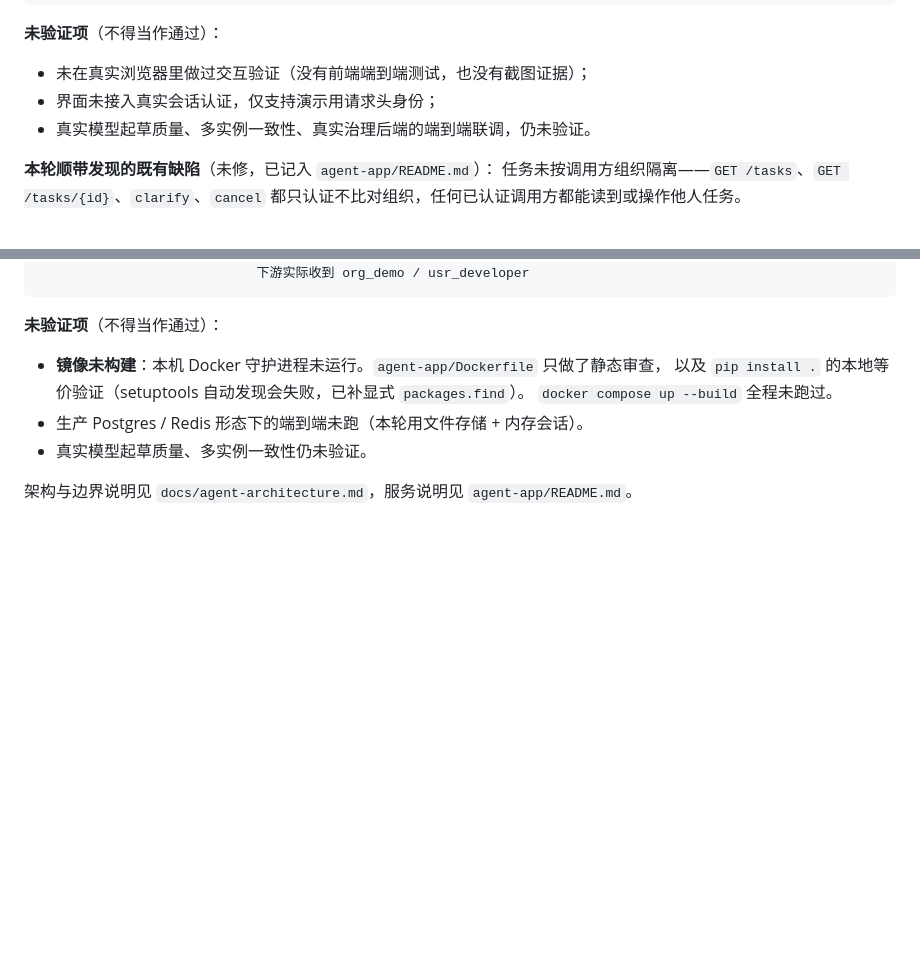
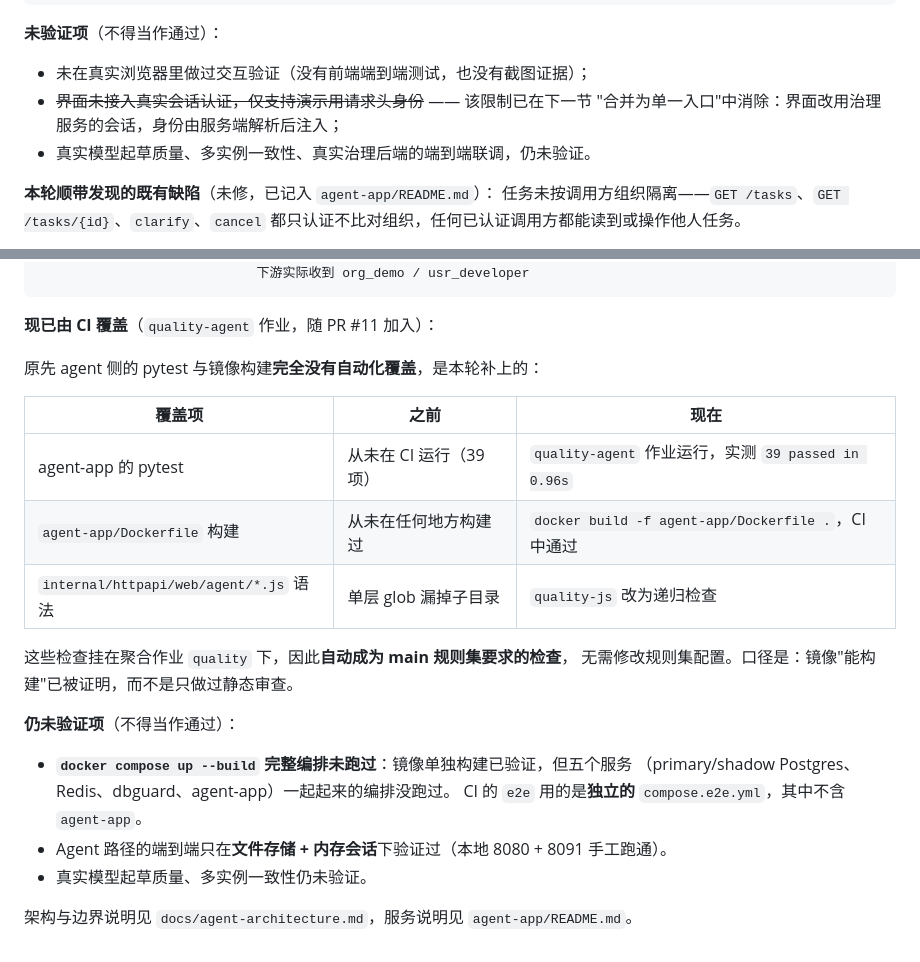
Before and after one commit to kyfd/changeguard, a Markdown page: docs/agent-baseline.md, 2 parts joined by grey strips. Rendered like a GitHub page; blank space fills up the shorter version.

Commit message:
docs: correct the agent baseline after the merge and the new CI coverage (#12)
两处表述已因后续改动失真，按仓库未验证项不得含糊的要求修正。

镜像未构建不再成立：PR #11 新增的 quality-agent 作业已在 CI 中真实执行 docker build，并运行 39 项 pytest（实测 39 passed in 0.96s）。界面未接入真实会话认证不再成立：合并为单一入口后界面改用治理服务会话，身份由服务端解析后注入。

同时区分镜像能构建（已验证）与 docker compose 完整编排（仍未验证，CI 的 e2e 用的是不含 agent-app 的 compose.e2e.yml）。

````diff
--- a/docs/agent-baseline.md
+++ b/docs/agent-baseline.md
@@ -245,7 +245,8 @@ pytest            46 项通过（其中界面相关 13 项）
 **未验证项**（不得当作通过）：
 
 - 未在真实浏览器里做过交互验证（没有前端端到端测试，也没有截图证据）；
-- 界面未接入真实会话认证，仅支持演示用请求头身份；
+- ~~界面未接入真实会话认证，仅支持演示用请求头身份~~ —— 该限制已在下一节
+  "合并为单一入口"中消除：界面改用治理服务的会话，身份由服务端解析后注入；
 - 真实模型起草质量、多实例一致性、真实治理后端的端到端联调，仍未验证。
 
 **本轮顺带发现的既有缺陷**（未修，已记入 `agent-app/README.md`）：
@@ -288,12 +289,25 @@ compose config              通过；解析确认 agent-app 无 published 端口
                             下游实际收到 org_demo / usr_developer
 ```
 
-**未验证项**（不得当作通过）：
+**现已由 CI 覆盖**（`quality-agent` 作业，随 PR #11 加入）：
 
-- **镜像未构建**：本机 Docker 守护进程未运行。`agent-app/Dockerfile` 只做了静态审查，
-  以及 `pip install .` 的本地等价验证（setuptools 自动发现会失败，已补显式 `packages.find`）。
-  `docker compose up --build` 全程未跑过。
-- 生产 Postgres / Redis 形态下的端到端未跑（本轮用文件存储 + 内存会话）。
+原先 agent 侧的 pytest 与镜像构建**完全没有自动化覆盖**，是本轮补上的：
+
+| 覆盖项 | 之前 | 现在 |
+| --- | --- | --- |
+| agent-app 的 pytest | 从未在 CI 运行（39 项） | `quality-agent` 作业运行，实测 `39 passed in 0.96s` |
+| `agent-app/Dockerfile` 构建 | 从未在任何地方构建过 | `docker build -f agent-app/Dockerfile .`，CI 中通过 |
+| `internal/httpapi/web/agent/*.js` 语法 | 单层 glob 漏掉子目录 | `quality-js` 改为递归检查 |
+
+这些检查挂在聚合作业 `quality` 下，因此**自动成为 main 规则集要求的检查**，
+无需修改规则集配置。口径是：镜像"能构建"已被证明，而不是只做过静态审查。
+
+**仍未验证项**（不得当作通过）：
+
+- **`docker compose up --build` 完整编排未跑过**：镜像单独构建已验证，但五个服务
+  （primary/shadow Postgres、Redis、dbguard、agent-app）一起起来的编排没跑过。
+  CI 的 `e2e` 用的是**独立的** `compose.e2e.yml`，其中不含 `agent-app`。
+- Agent 路径的端到端只在**文件存储 + 内存会话**下验证过（本地 8080 + 8091 手工跑通）。
 - 真实模型起草质量、多实例一致性仍未验证。
 
 架构与边界说明见 `docs/agent-architecture.md`，服务说明见 `agent-app/README.md`。
````
